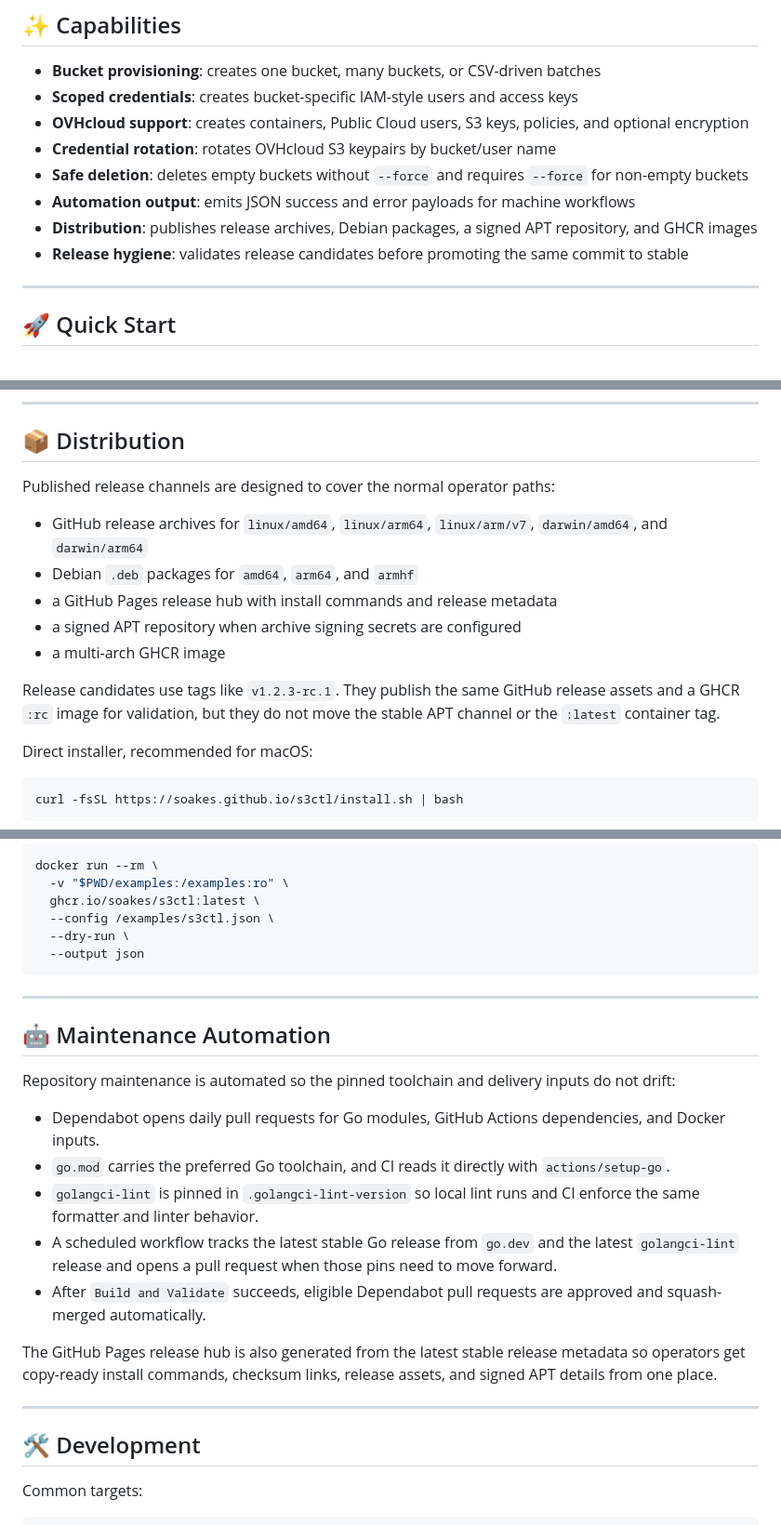
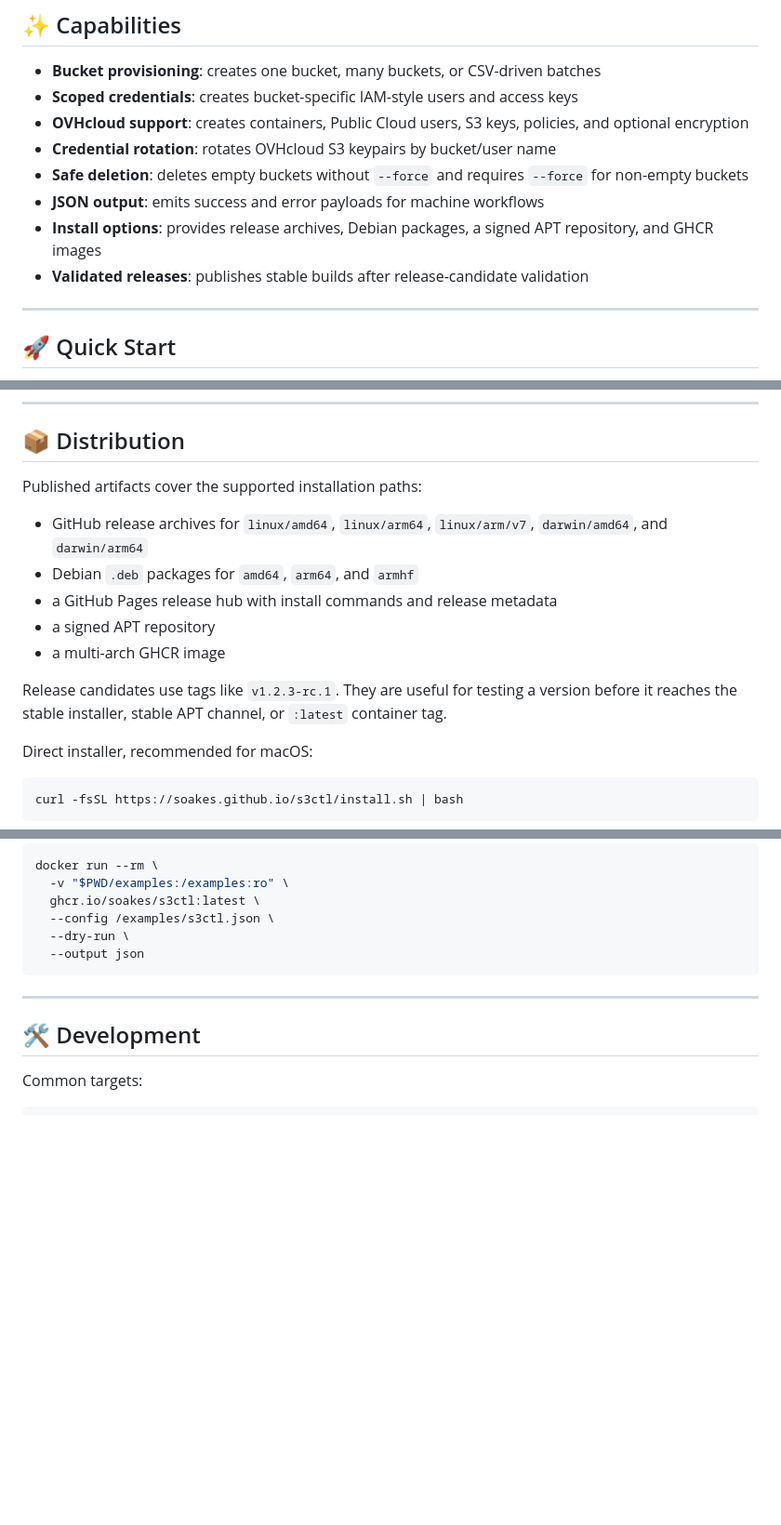
Before and after one commit to soakes/s3ctl, a Markdown page: README.md, 3 parts joined by grey strips. Shown at 93% size. GitHub-like rendering; blank space fills up the shorter version.

```diff
--- a/README.md
+++ b/README.md
@@ -71,9 +70,9 @@ It is designed for the common operational workflow:
 - **OVHcloud support**: creates containers, Public Cloud users, S3 keys, policies, and optional encryption
 - **Credential rotation**: rotates OVHcloud S3 keypairs by bucket/user name
 - **Safe deletion**: deletes empty buckets without `--force` and requires `--force` for non-empty buckets
-- **Automation output**: emits JSON success and error payloads for machine workflows
-- **Distribution**: publishes release archives, Debian packages, a signed APT repository, and GHCR images
-- **Release hygiene**: validates release candidates before promoting the same commit to stable
+- **JSON output**: emits success and error payloads for machine workflows
+- **Install options**: provides release archives, Debian packages, a signed APT repository, and GHCR images
+- **Validated releases**: publishes stable builds after release-candidate validation
 
 ---
 
@@ -202,17 +201,17 @@ s3ctl \
 
 ## 📦 Distribution
 
-Published release channels are designed to cover the normal operator paths:
+Published artifacts cover the supported installation paths:
 
 - GitHub release archives for `linux/amd64`, `linux/arm64`, `linux/arm/v7`, `darwin/amd64`, and `darwin/arm64`
 - Debian `.deb` packages for `amd64`, `arm64`, and `armhf`
 - a GitHub Pages release hub with install commands and release metadata
-- a signed APT repository when archive signing secrets are configured
+- a signed APT repository
 - a multi-arch GHCR image
 
-Release candidates use tags like `v1.2.3-rc.1`. They publish the same GitHub
-release assets and a GHCR `:rc` image for validation, but they do not move the
-stable APT channel or the `:latest` container tag.
+Release candidates use tags like `v1.2.3-rc.1`. They are useful for testing a
+version before it reaches the stable installer, stable APT channel, or
+`:latest` container tag.
 
 Direct installer, recommended for macOS:
 
@@ -792,20 +787,6 @@ docker run --rm \
 
 ---
 
-## 🤖 Maintenance Automation
-
-Repository maintenance is automated so the pinned toolchain and delivery inputs do not drift:
-
-- Dependabot opens daily pull requests for Go modules, GitHub Actions dependencies, and Docker inputs.
-- `go.mod` carries the preferred Go toolchain, and CI reads it directly with `actions/setup-go`.
-- `golangci-lint` is pinned in `.golangci-lint-version` so local lint runs and CI enforce the same formatter and linter behavior.
-- A scheduled workflow tracks the latest stable Go release from `go.dev` and the latest `golangci-lint` release and opens a pull request when those pins need to move forward.
-- After `Build and Validate` succeeds, eligible Dependabot pull requests are approved and squash-merged automatically.
-
-The GitHub Pages release hub is also generated from the latest stable release metadata so operators get copy-ready install commands, checksum links, release assets, and signed APT details from one place.
-
----
-
 ## 🛠️ Development
 
 Common targets:
```
Also changed, not shown: other parts of README.md (+24 -36 lines).
